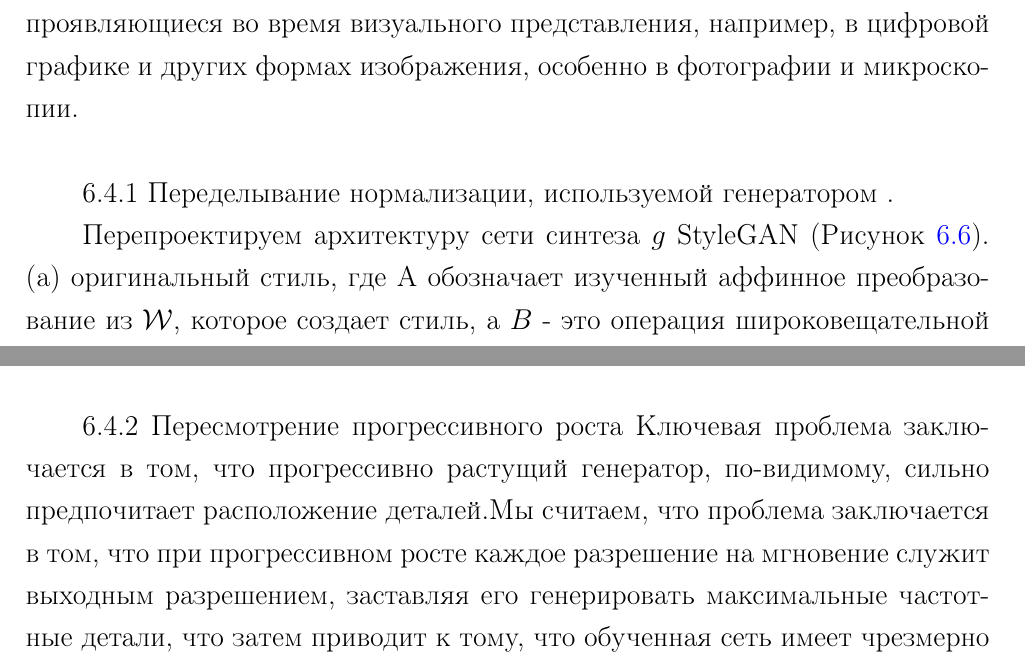
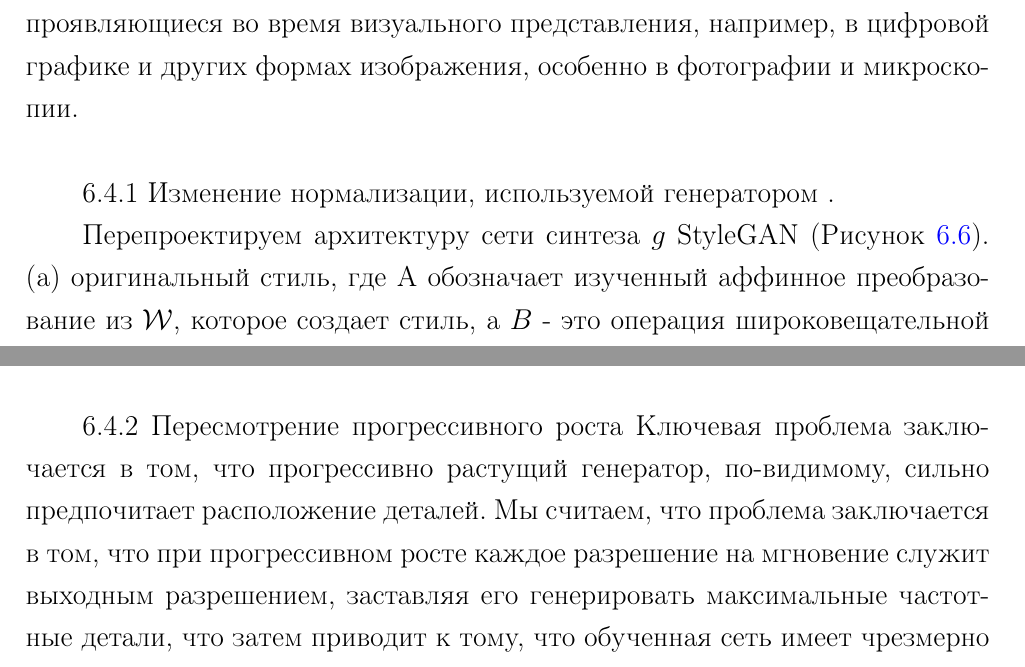
Before and after one commit to Ch0p1k3/report-3-course, a LaTeX document (lab.tex, which reads text/main.tex): two parts of pages 48 and 49 of 56, joined at a grey line, cut so that both start at the same text. Compiled offline with pdfLaTeX.

Commit message:
update report

```diff
--- a/text/main.tex
+++ b/text/main.tex
@@ -1193,7 +1193,7 @@ StyleGAN2 --- это генеративная состязательная се
     Визуальные артефакты (также артефакты) - это аномалии, проявляющиеся во время визуального представления, например, в цифровой графике и других формах изображения, особенно в фотографии и микроскопии.
 \end{definition}
 
-\paragraph{Переделывание нормализации, используемой генератором}.
+\paragraph{Изменение нормализации, используемой генератором}.
 
 \begin{figure}
     \centering
```
Also changed, not shown: text/main.tex (2 more changed lines).
